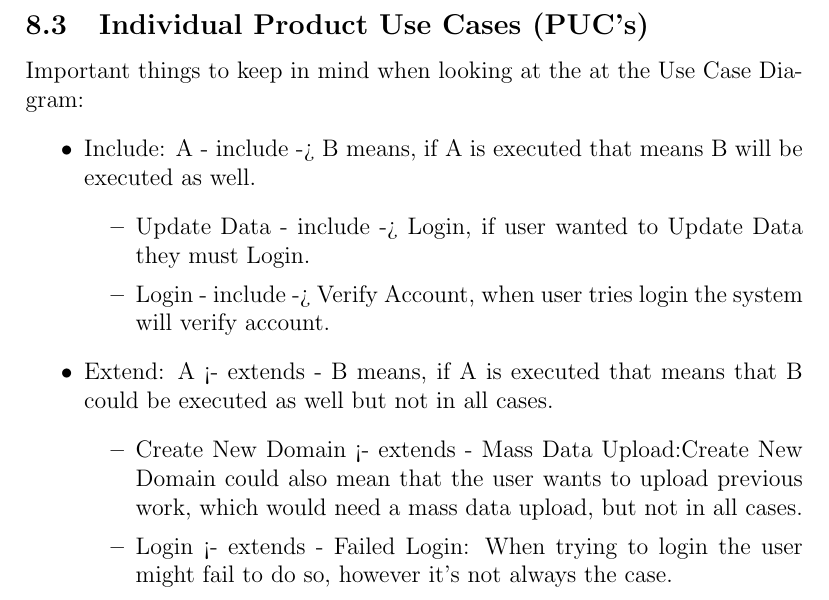
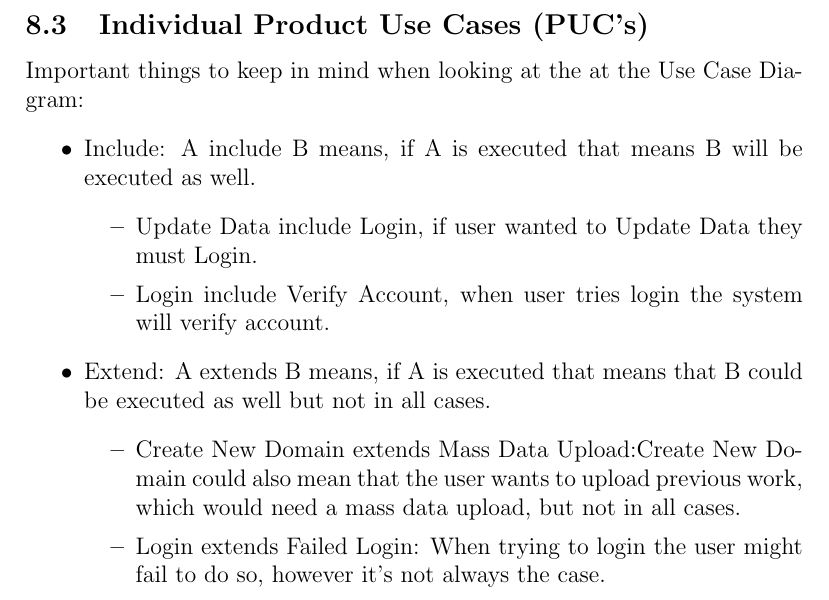
Before and after one commit to thaafei/capstone-sfw2026, a LaTeX document (docs/SRS-Volere/SRS.tex): part of page 14 of 44, cut so that both start at the same text. Compiled offline with pdfLaTeX.

Commit message:
removed weird symbols

```diff
--- a/docs/SRS-Volere/SRS.tex
+++ b/docs/SRS-Volere/SRS.tex
@@ -197,15 +197,15 @@ Visualize \& Export Results & General User / Researcher / Admin & System & Allow
 \subsection{Individual Product Use Cases (PUC's)}
 Important things to keep in mind when looking at the at the Use Case Diagram:
 \begin{itemize}
-  \item Include: A - include -> B means, if A is executed that means B will be executed as well.
+  \item Include: A  include B means, if A is executed that means B will be executed as well.
   \begin{itemize}
-    \item Update Data - include -> Login, if user wanted to Update Data they must Login.
-    \item Login - include -> Verify Account, when user tries login the system will verify account.
+    \item Update Data include Login, if user wanted to Update Data they must Login.
+    \item Login include Verify Account, when user tries login the system will verify account.
   \end{itemize}
-  \item Extend: A <- extends - B means, if A is executed that means that B could be executed as well but not in all cases.
+  \item Extend: A extends B means, if A is executed that means that B could be executed as well but not in all cases.
   \begin{itemize}
-    \item Create New Domain <- extends - Mass Data Upload:Create New Domain could also mean that the user wants to upload previous work, which would need a mass data upload, but not in all cases.
-    \item Login <- extends - Failed Login: When trying to login the user might fail to do so, however it's not always the case.
+    \item Create New Domain extends Mass Data Upload:Create New Domain could also mean that the user wants to upload previous work, which would need a mass data upload, but not in all cases.
+    \item Login extends Failed Login: When trying to login the user might fail to do so, however it's not always the case.
   \end{itemize}
 \end{itemize}
 \begin{figure}[H]
```
